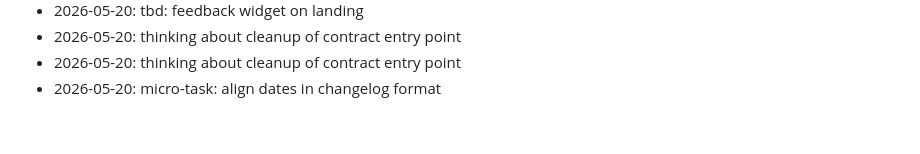
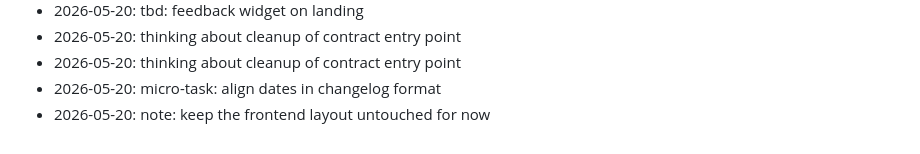
Before and after one commit to dhitalmonster-hub/letter-drop, a Markdown page: NOTES.md, the part around the change. GitHub-like rendering.

Commit message:
docs: append to notes

```diff
--- a/NOTES.md
+++ b/NOTES.md
@@ -89,3 +89,4 @@ Dev journal — informal.
 - 2026-05-20: thinking about cleanup of contract entry point
 - 2026-05-20: thinking about cleanup of contract entry point
 - 2026-05-20: micro-task: align dates in changelog format
+- 2026-05-20: note: keep the frontend layout untouched for now
```
